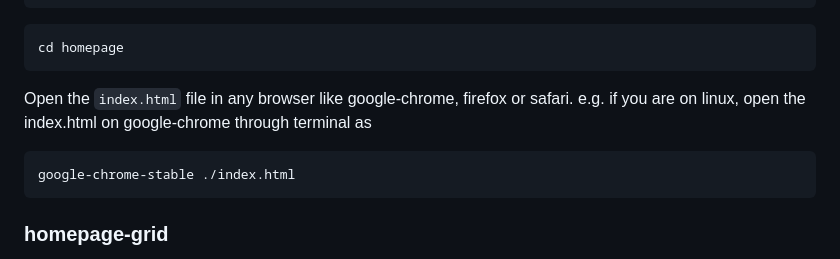
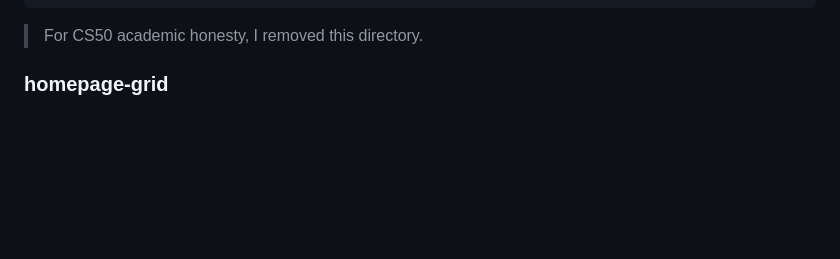
Before and after one commit to tripathics/my-homepage-project, a Markdown page: README.md, the part around the change. Rendered like a GitHub page; blank space fills up the shorter version.

````diff
--- a/README.md
+++ b/README.md
@@ -65,15 +65,7 @@ This is the first version. `cd` into the `homepage` directory.
     ├── script.js
     └── styles.css
 ```
-
-```shell
-cd homepage
-```
-Open the `index.html` file in any browser like google-chrome, firefox or safari. e.g. if you are on linux, open the index.html on google-chrome through terminal as
-
-```shell
-google-chrome-stable ./index.html
-```
+>For CS50 academic honesty, I removed this directory.
 
 ### homepage-grid
 
````
